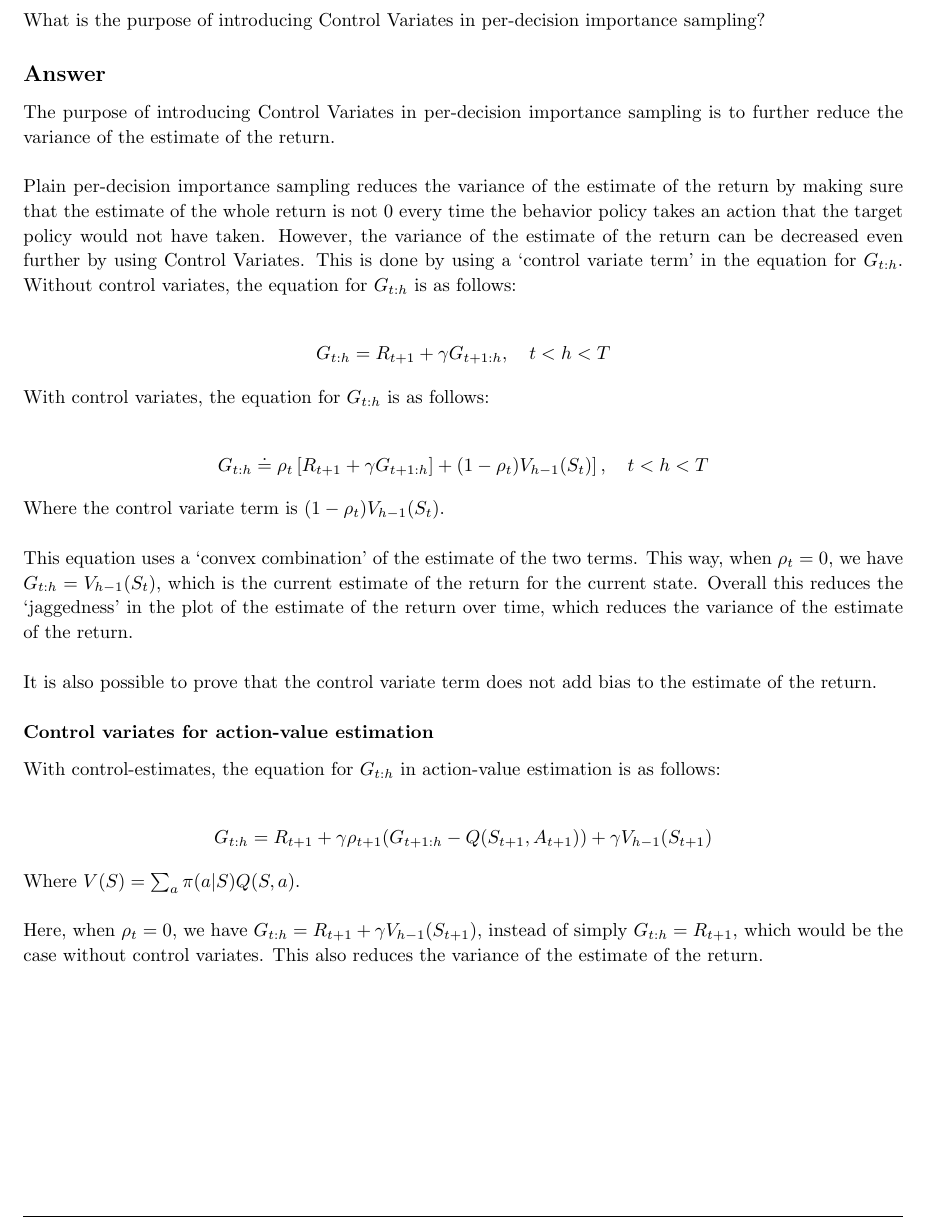
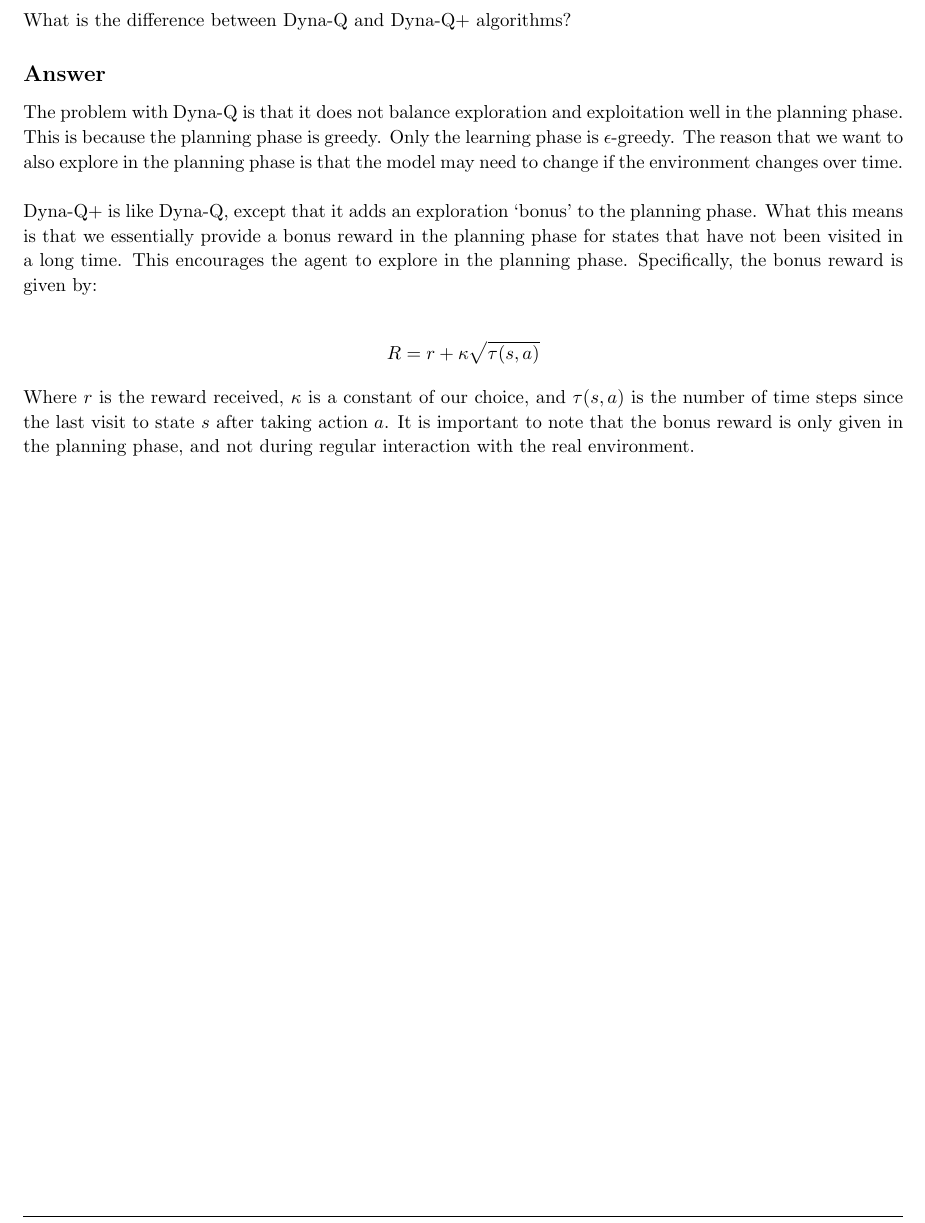
Before and after one commit to arjangupta/rbe595-rl, a LaTeX document (week10/latex/week10.tex): part of page 3 of 7, cut at the place of the change. Compiled offline with pdfLaTeX.

Commit message:
Write answer 2, week 10

```diff
--- a/week10/latex/week10.tex
+++ b/week10/latex/week10.tex
@@ -163,55 +165,29 @@
 \pagebreak
 
 \begin{homeworkProblem}[Problem 2]
-    What is the purpose of introducing Control Variates in per-decision importance sampling?
+    What is the difference between Dyna-Q and Dyna-Q+ algorithms?
 
     \subsection{Answer}
 
-    The purpose of introducing Control Variates in per-decision importance sampling is
-    to further reduce the variance of the estimate of the return.\\
+    The problem with Dyna-Q is that it does not balance exploration and exploitation well
+    in the planning phase. This is because the planning phase is greedy. Only the learning
+    phase is $\epsilon$-greedy. The reason that we want to also explore in the planning phase
+    is that the model may need to change if the environment changes over time.\\
 
-    Plain per-decision importance
-    sampling reduces the variance of the estimate of the return by making sure that the estimate
-    of the whole return is not 0 every time the behavior policy takes an action
-    that the target policy would not have taken. However, the variance of the estimate of the
-    return can be decreased even further by using Control Variates. This is done
-    by using a `control variate term' in the equation for $G_{t:h}$. Without
-    control variates, the equation for $G_{t:h}$ is as follows:
+    Dyna-Q+ is like Dyna-Q, except that it adds an exploration `bonus' to the planning phase.
+    What this means is that we essentially provide a bonus reward in the planning phase for
+    states that have not been visited in a long time. This encourages the agent to explore
+    in the planning phase. Specifically, the bonus reward is given by:
 
     \begin{align*}
-        G_{t:h} = R_{t+1} + \gamma G_{t+1:h}, \quad t < h < T
+        R = r + \kappa \sqrt{\tau(s, a)}
     \end{align*}
 
-    With control variates, the equation for $G_{t:h}$ is as follows:
-
-    \begin{align*}
-        G_{t:h} \doteq \rho_{t} \left[ R_{t+1} + \gamma G_{t+1:h}] + (1 - \rho_{t}) V_{h-1}(S_t) \right], \quad t < h < T
-    \end{align*}
-
-    Where the control variate term is $(1 - \rho_{t}) V_{h-1}(S_t)$.\\
-
-    This equation uses a `convex combination' of the estimate of the two terms. This way,
-    when $\rho_{t} = 0$, we have $G_{t:h} = V_{h-1}(S_t)$, which is the current
-    estimate of the return for the current state. Overall this reduces the `jaggedness' in the
-    plot of the estimate of the return over time, which reduces the variance of the estimate
-    of the return.\\
-
-    It is also possible to prove that the control variate term does not add bias
-    to the estimate of the return.
-
-    \subsubsection{Control variates for action-value estimation}
-
-    With control-estimates, the equation for $G_{t:h}$ in action-value estimation is as follows:
-
-    \begin{align*}
-        G_{t:h} = R_{t+1} + \gamma \rho_{t+1} (G_{t+1:h} - Q(S_{t+1}, A_{t+1})) + \gamma V_{h-1}(S_{t+1})
-    \end{align*}
-
-    Where $V(S) = \sum_{a} \pi(a|S) Q(S, a)$.\\
-
-    Here, when $\rho_{t} = 0$, we have $G_{t:h} = R_{t+1} + \gamma V_{h-1}(S_{t+1})$, instead
-    of simply $G_{t:h} = R_{t+1}$, which would be the case without control variates. This also
-    reduces the variance of the estimate of the return.\\
+    Where $r$ is the reward received, $\kappa$ is a constant of our choice,
+    and $\tau(s, a)$ is the number
+    of time steps since the last visit to state $s$ after taking action $a$.
+    It is important to note that the bonus reward is only given in the planning phase,
+    and not during regular interaction with the real environment.\\
 
 \end{homeworkProblem}
 
```
Also changed, not shown: week10/latex/week10.pdf, week10/latex/week10.tex (2 more changed lines).
